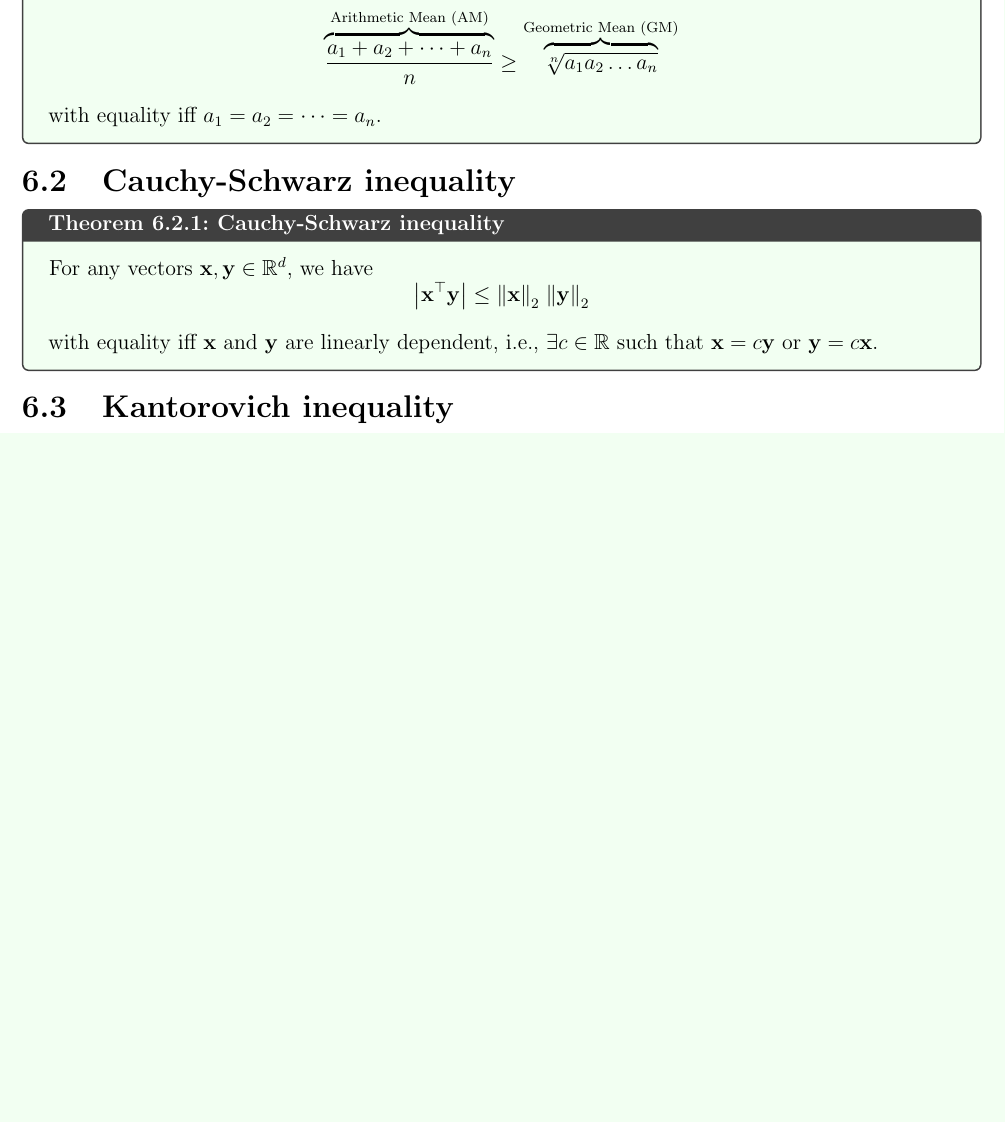
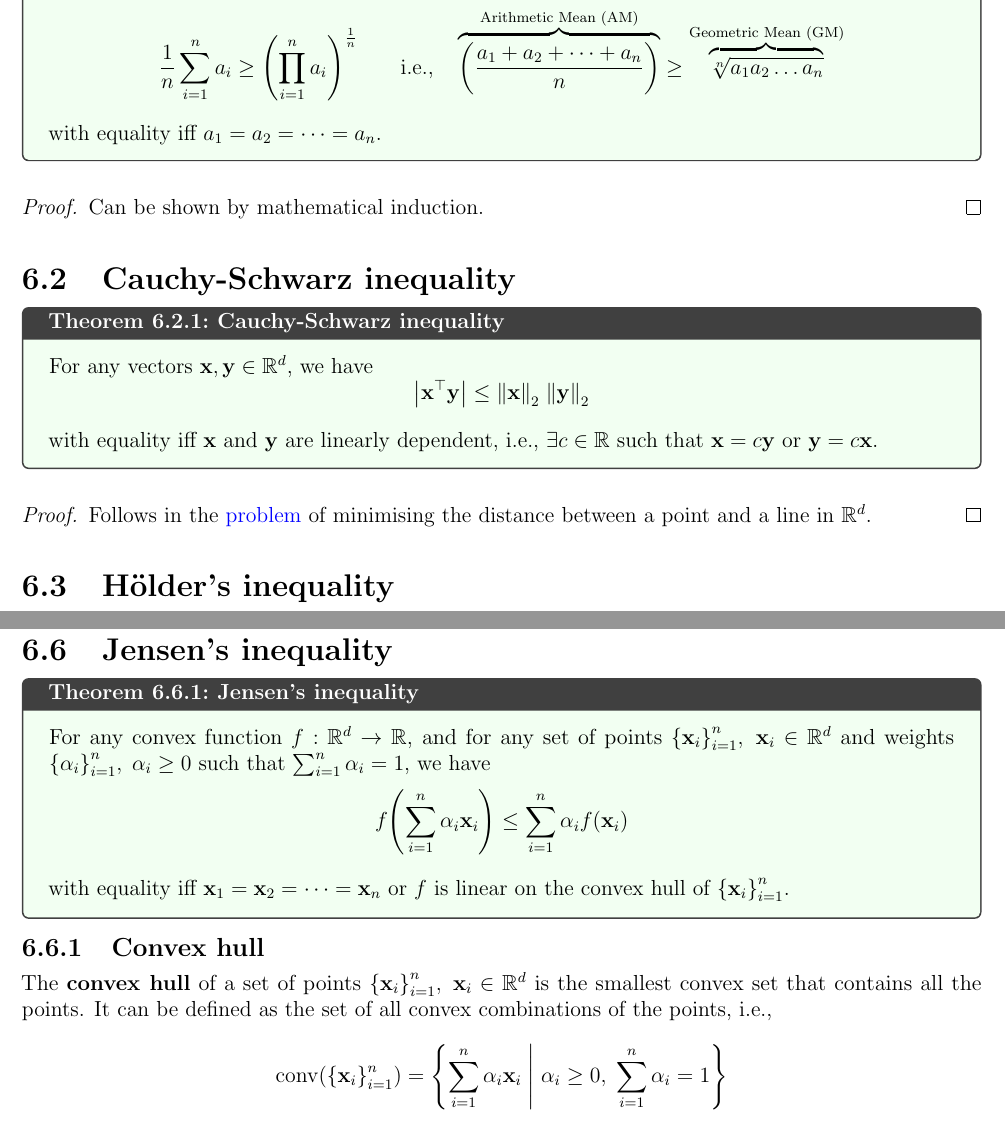
Before and after one commit to AshrithSagar/E0230-CMO-2025, a LaTeX book (TeX/main.tex, which reads TeX/sections/preliminaries.tex): part of page 14 of 26 before the commit and two parts of pages 14 and 16 of 27 after it, the two joined at a grey line, cut so that both start at the same text, the shorter picture padded with empty space. Compiled offline with pdfLaTeX.

Commit message:
📝 TeX

```diff
--- a/TeX/sections/preliminaries.tex
+++ b/TeX/sections/preliminaries.tex
@@ -679,8 +679,12 @@ where \( \lambda_{\max}(\mathbf{A}) \) and \( \lambda_{\min}(\mathbf{A}) \) are
     For any non-negative real numbers \( a_1, a_2, \ldots, a_n \geq 0 \), we have
     \vspace{-0.5em}
     \begin{equation*}
+        \frac{1}{n} \sum_{i = 1}^{n} a_i
+        \geq
+        {\left( \prod_{i = 1}^{n} a_i \right)}^{\frac{1}{n}}
+        \qquad \text{i.e.,} \quad
         \overbrace{
-            \frac{a_1 + a_2 + \cdots + a_n}{n}
+            \left( \frac{a_1 + a_2 + \cdots + a_n}{n} \right)
         }^{\text{Arithmetic Mean (AM)}}
         \geq
         \overbrace{
@@ -689,6 +693,10 @@ where \( \lambda_{\max}(\mathbf{A}) \) and \( \lambda_{\min}(\mathbf{A}) \) are
     \end{equation*}
     with equality iff \( a_1 = a_2 = \cdots = a_n \).
 \end{theorem}
+
+\begin{proof}
+    Can be shown by mathematical induction.
+\end{proof}
 
 \section{Cauchy-Schwarz inequality}\label{sec:cauchy-schwarz-inequality}
 
@@ -699,3 +707,12 @@ where \( \lambda_{\max}(\mathbf{A}) \) and \( \lambda_{\min}(\mathbf{A}) \) are
         \abs{\dotp{\x}{\y}} \leq \norm{\x}_2 \; \norm{\y}_2
     \end{equation*}
     with equality iff \( \x \) and \( \y \) are linearly dependent, i.e., \( \exists c \in \R \) such that \( \x = c \y \) or \( \y = c \x \).
+\end{theorem}
+
+\begin{proof}
+    Follows in the \hyperlink{line-point-minimisation}{problem} of minimising the distance between a point and a line in \( \R^d \).
+\end{proof}
+
+\section{H{\"o}lder's inequality}
+
+\begin{theorem}{H{\"o}lder's inequality}{}
@@ -770,3 +795,30 @@ where \( \lambda_{\max}(\mathbf{A}) \) and \( \lambda_{\min}(\mathbf{A}) \) are
     where \( f^\ast = \inf_{\x \in D} \func{f}{\x} \).
     Such an \( f \) is said to be \( \mu \)-\textbf{PL} on \( D \).
 \end{definition}
+
+\section{Jensen's inequality}
+
+\begin{theorem}{Jensen's inequality}{}
+    For any convex function \( f: \R^d \to \R \), and for any set of points \( {\{ \x_i \}}_{i = 1}^n, \; \x_i \in \R^d \) and weights \( {\{ \alpha_i \}}_{i = 1}^n, \; \alpha_i \geq 0 \) such that \( \sum_{i = 1}^{n} \alpha_i = 1 \), we have
+    \vspace{-0.5em}
+    \begin{equation*}
+        \func{f}{\sum_{i = 1}^{n} \alpha_i \x_i}
+        \leq
+        \sum_{i = 1}^{n} \alpha_i \func{f}{\x_i}
+    \end{equation*}
+    with equality iff \( \x_1 = \x_2 = \cdots = \x_n \) or \( f \) is linear on the convex hull of \( {\{ \x_i \}}_{i = 1}^n \).
+\end{theorem}
+
+\subsection{Convex hull}
+
+The \textbf{convex hull} of a set of points \( {\{ \x_i \}}_{i = 1}^n, \; \x_i \in \R^d \) is the smallest convex set that contains all the points.
+It can be defined as the set of all convex combinations of the points, i.e.,
+\begin{equation*}
+    \func{\operatorname{conv}}{{\{ \x_i \}}_{i = 1}^n}
+    =
+    \set{
+        \sum_{i = 1}^{n} \alpha_i \x_i
+        \;\middle|\;
+        \alpha_i \geq 0, \; \sum_{i = 1}^{n} \alpha_i = 1
+    }
+\end{equation*}
```
Also changed, not shown: TeX/sections/introduction.tex (+4 -4 lines), TeX/sections/preliminaries.tex (8 more changed lines).
